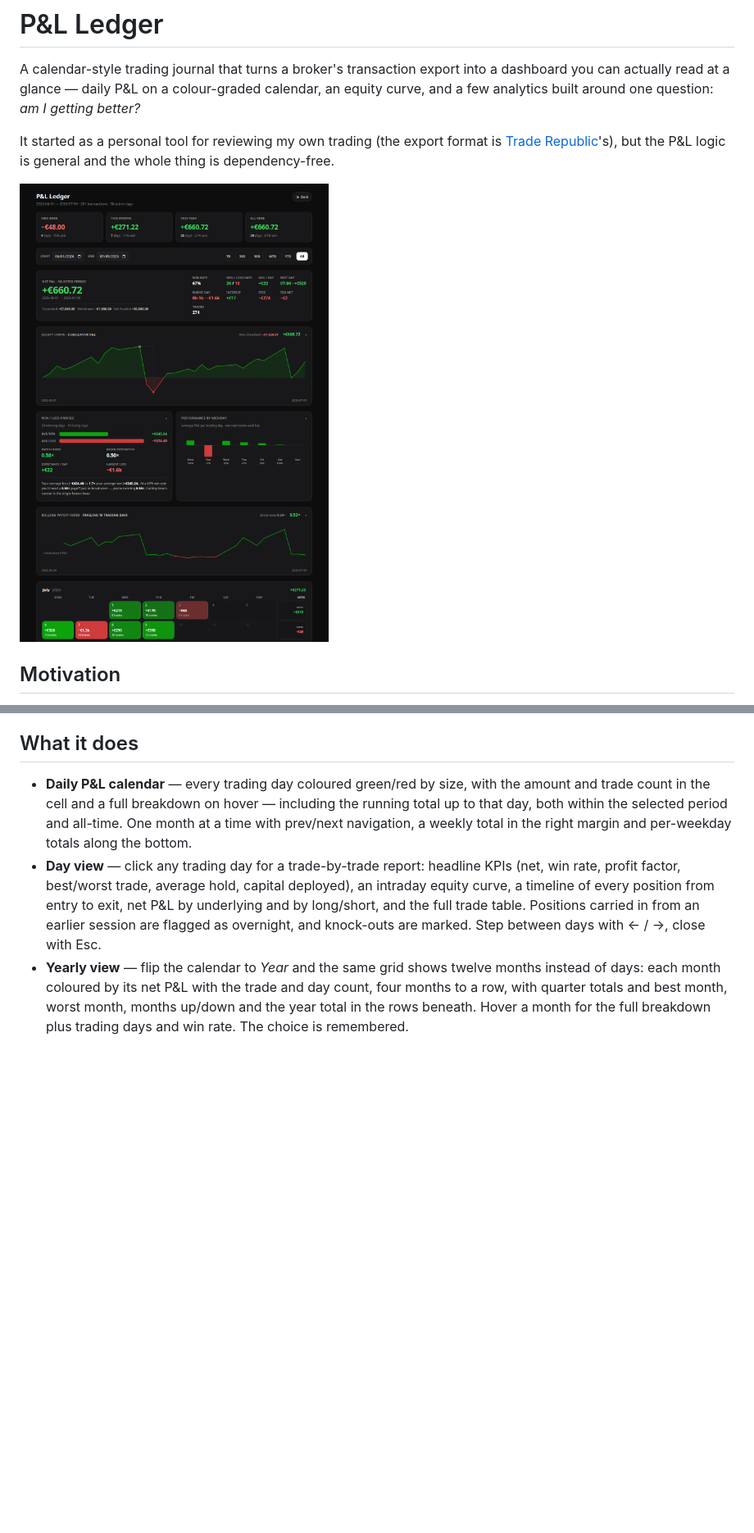
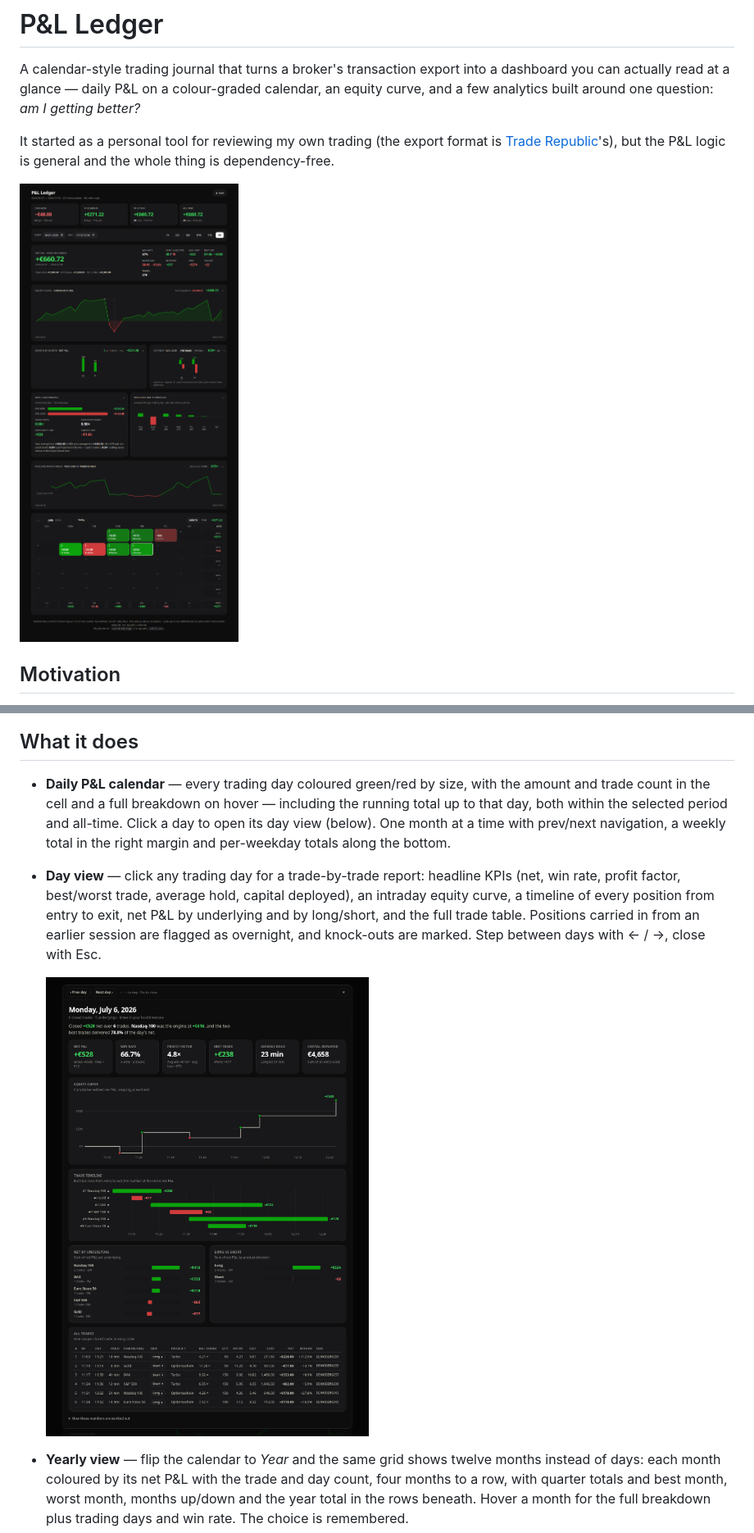
Before and after one commit to dagap/trade-republic-pnl-ledger, a Markdown page: README.md, 2 parts joined by grey strips. Shown at 82% size. Drawn GitHub-style; pictures changed too: docs/dashboard.png, docs/day-view.png (added); blank space fills up the shorter version.

```diff
--- a/README.md
+++ b/README.md
@@ -32,7 +32,7 @@ own trading habits impossible to ignore.
 - **Daily P&L calendar** — every trading day coloured green/red by size, with the
   amount and trade count in the cell and a full breakdown on hover — including
   the running total up to that day, both within the selected period and
-  all-time. One month at a time with prev/next navigation, a weekly total in the
+  all-time. Click a day to open its day view (below). One month at a time with prev/next navigation, a weekly total in the
   right margin and per-weekday totals along the bottom.
 - **Day view** — click any trading day for a trade-by-trade report: headline
   KPIs (net, win rate, profit factor, best/worst trade, average hold, capital
@@ -40,6 +40,8 @@ own trading habits impossible to ignore.
   exit, net P&L by underlying and by long/short, and the full trade table.
   Positions carried in from an earlier session are flagged as overnight, and
   knock-outs are marked. Step between days with ← / →, close with Esc.
+
+  ![Day view](docs/day-view.png)
 - **Yearly view** — flip the calendar to *Year* and the same grid shows twelve
   months instead of days: each month coloured by its net P&L with the trade and
   day count, four months to a row, with quarter totals and best month, worst
```
Also changed, not shown: other parts of README.md (+14 -5 lines), 1 other file.
